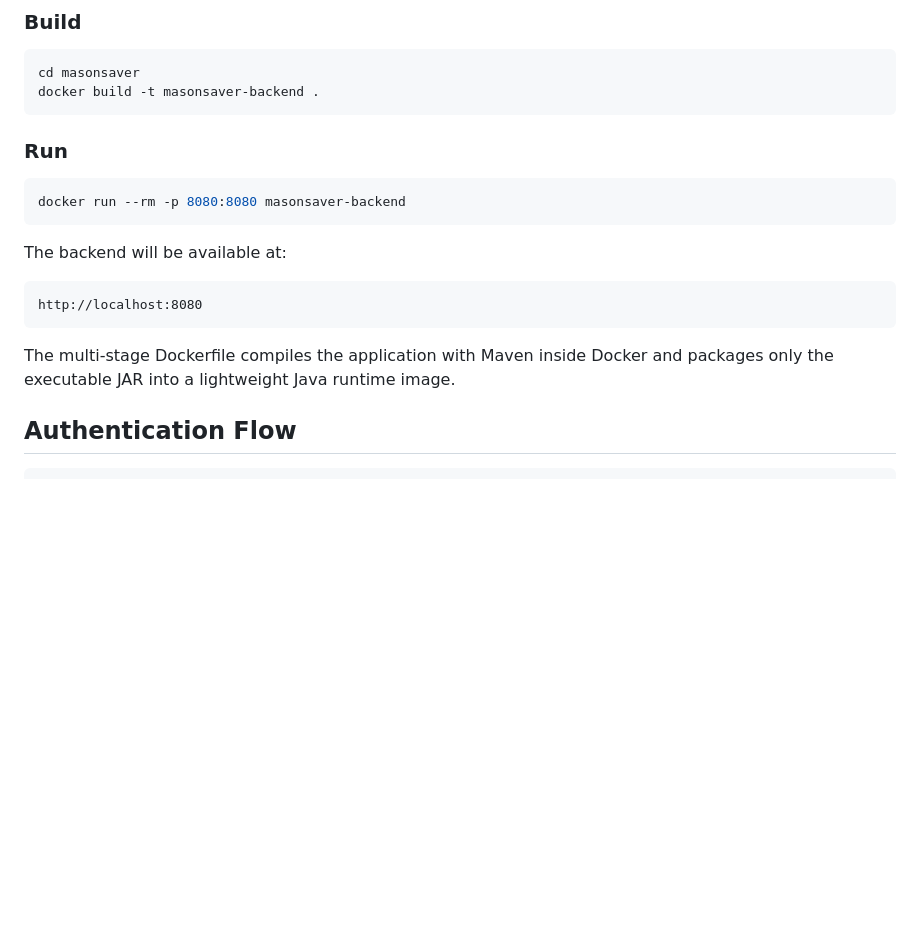
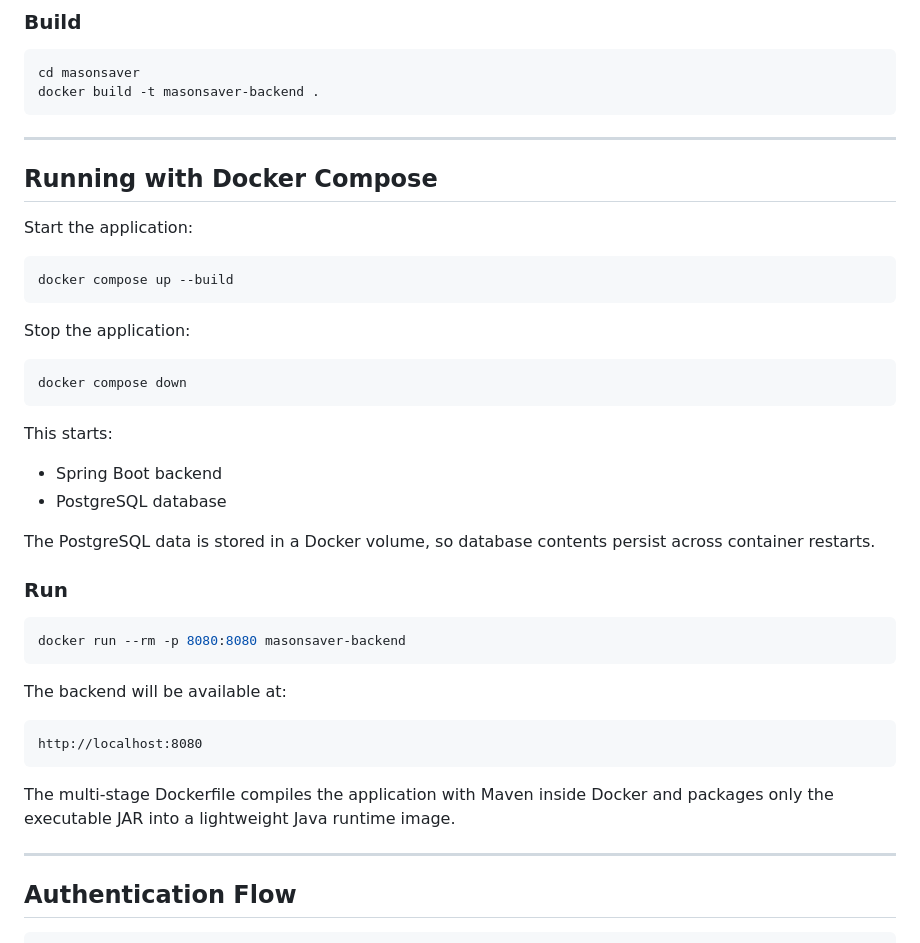
Before and after one commit to Raheem-12/MasonSaver-Azure, a Markdown page: README.md, the part around the change. Rendered like a GitHub page; blank space fills up the shorter version.

Commit message:
Update README with Docker Compose usage
Added Docker Compose instructions and clarified application components.

````diff
--- a/README.md
+++ b/README.md
@@ -164,6 +164,29 @@ cd masonsaver
 docker build -t masonsaver-backend .
 ```
 
+---
+
+## Running with Docker Compose
+
+Start the application:
+
+```bash
+docker compose up --build
+```
+
+Stop the application:
+
+```bash
+docker compose down
+```
+
+This starts:
+
+- Spring Boot backend
+- PostgreSQL database
+
+The PostgreSQL data is stored in a Docker volume, so database contents persist across container restarts.
+
 ### Run
 
 ```bash
@@ -177,6 +200,8 @@ http://localhost:8080
 ```
 
 The multi-stage Dockerfile compiles the application with Maven inside Docker and packages only the executable JAR into a lightweight Java runtime image.
+
+---
 
 ## Authentication Flow
 
````
